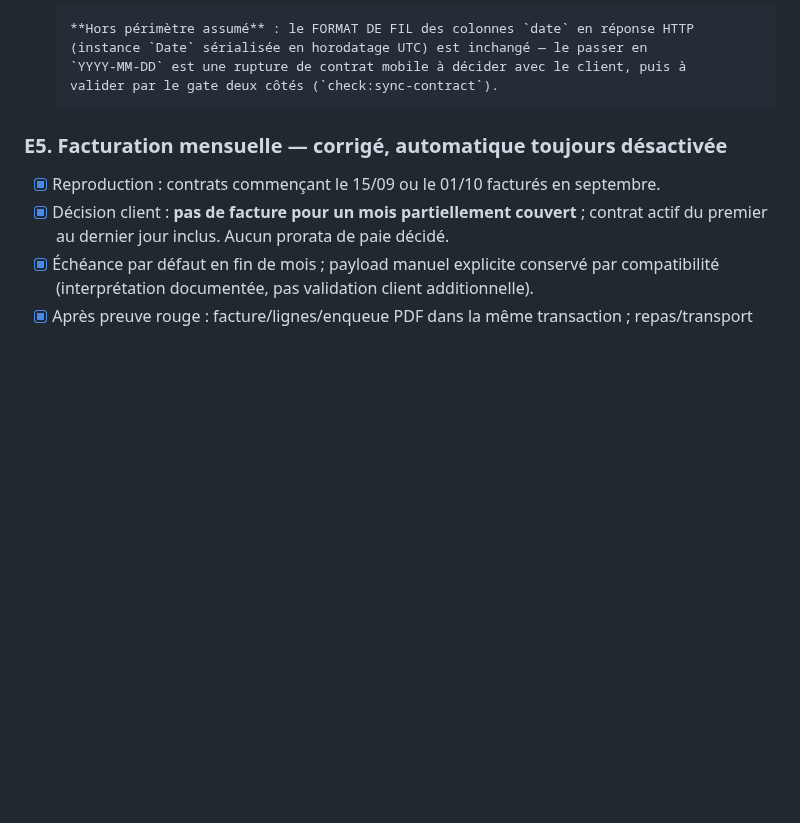
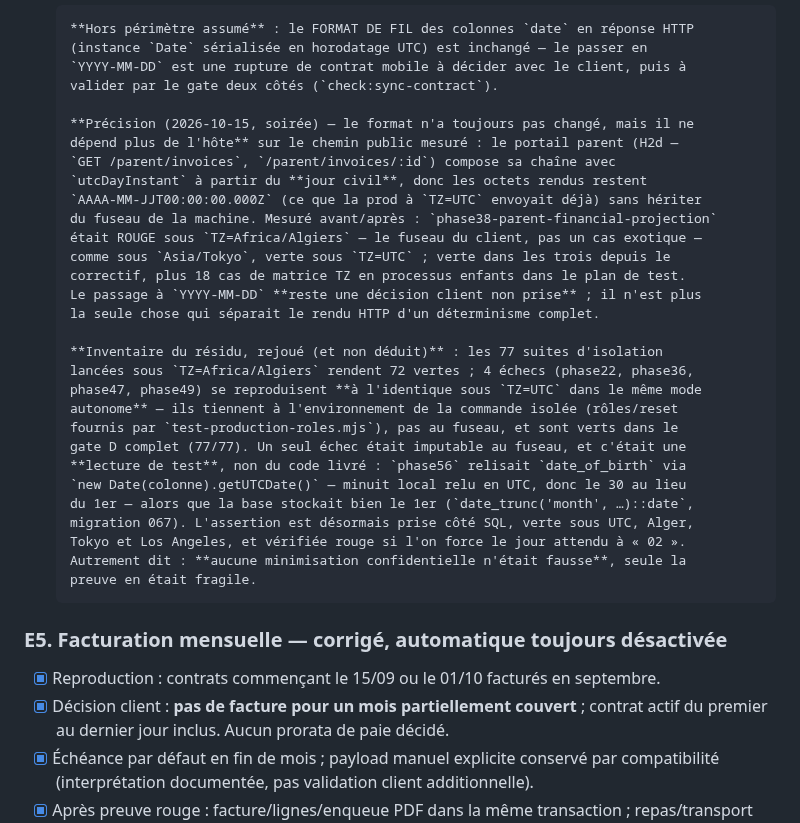
Before and after one commit to Allintelligence2024/cr-cheDZ, a Markdown page: docs/PLAN_CORRECTION_AUDIT_2026-09.md, the part around the change. Drawn GitHub-style; blank space fills up the shorter version.

Commit message:
docs: consigner le relevé TZ complet (77 suites sous Africa/Algiers) et sa lecture honnête
- `PLAN_FIX_GITHUB_ISSUES_SECURITY_QUALITY.md` §9.1 : tableau du résidu mesuré —
  72 vertes, 4 échecs sans lien avec le fuseau (reproduits sous UTC en mode
  autonome, verts dans le gate), 1 seul imputable au fuseau et c'était une lecture
  de test, corrigée dans le commit précédent.
- `PLAN_CORRECTION_AUDIT_2026-09.md` E4 : le paragraphe « hors périmètre assumé »
  restait vrai sur le FORMAT (toujours `AAAA-MM-JJT00:00:00.000Z`, passage à
  `YYYY-MM-DD` non décidé) mais laissait croire que le rendu dépendait de
  l'épinglage `TZ=UTC`. Précision : le portail parent ne dépend plus de l'hôte, et
  l'inventaire du résidu est mesuré suite par suite, pas déduit.
- §8 : le point 9 renvoie à §9.1 plutôt qu'à §9.

Co-authored-by: arena-agent <297053741+arena-agent@users.noreply.github.com>

```diff
--- a/docs/PLAN_CORRECTION_AUDIT_2026-09.md
+++ b/docs/PLAN_CORRECTION_AUDIT_2026-09.md
@@ -359,6 +359,32 @@ paiements et rétention expirées n'étaient pas traitées automatiquement.
       (instance `Date` sérialisée en horodatage UTC) est inchangé — le passer en
       `YYYY-MM-DD` est une rupture de contrat mobile à décider avec le client, puis à
       valider par le gate deux côtés (`check:sync-contract`).
+
+      **Précision (2026-10-15, soirée) — le format n'a toujours pas changé, mais il ne
+      dépend plus de l'hôte** sur le chemin public mesuré : le portail parent (H2d —
+      `GET /parent/invoices`, `/parent/invoices/:id`) compose sa chaîne avec
+      `utcDayInstant` à partir du **jour civil**, donc les octets rendus restent
+      `AAAA-MM-JJT00:00:00.000Z` (ce que la prod à `TZ=UTC` envoyait déjà) sans hériter
+      du fuseau de la machine. Mesuré avant/après : `phase38-parent-financial-projection`
+      était ROUGE sous `TZ=Africa/Algiers` — le fuseau du client, pas un cas exotique —
+      comme sous `Asia/Tokyo`, verte sous `TZ=UTC` ; verte dans les trois depuis le
+      correctif, plus 18 cas de matrice TZ en processus enfants dans le plan de test.
+      Le passage à `YYYY-MM-DD` **reste une décision client non prise** ; il n'est plus
+      la seule chose qui séparait le rendu HTTP d'un déterminisme complet.
+
+      **Inventaire du résidu, rejoué (et non déduit)** : les 77 suites d'isolation
+      lancées sous `TZ=Africa/Algiers` rendent 72 vertes ; 4 échecs (phase22, phase36,
+      phase47, phase49) se reproduisent **à l'identique sous `TZ=UTC` dans le même mode
+      autonome** — ils tiennent à l'environnement de la commande isolée (rôles/reset
+      fournis par `test-production-roles.mjs`), pas au fuseau, et sont verts dans le
+      gate D complet (77/77). Un seul échec était imputable au fuseau, et c'était une
+      **lecture de test**, non du code livré : `phase56` relisait `date_of_birth` via
+      `new Date(colonne).getUTCDate()` — minuit local relu en UTC, donc le 30 au lieu
+      du 1er — alors que la base stockait bien le 1er (`date_trunc('month', …)::date`,
+      migration 067). L'assertion est désormais prise côté SQL, verte sous UTC, Alger,
+      Tokyo et Los Angeles, et vérifiée rouge si l'on force le jour attendu à « 02 ».
+      Autrement dit : **aucune minimisation confidentielle n'était fausse**, seule la
+      preuve en était fragile.
 
 ### E5. Facturation mensuelle — corrigé, automatique toujours désactivée
 
```
Also changed, not shown: docs/PLAN_FIX_GITHUB_ISSUES_SECURITY_QUALITY.md (+19 -1 lines).
